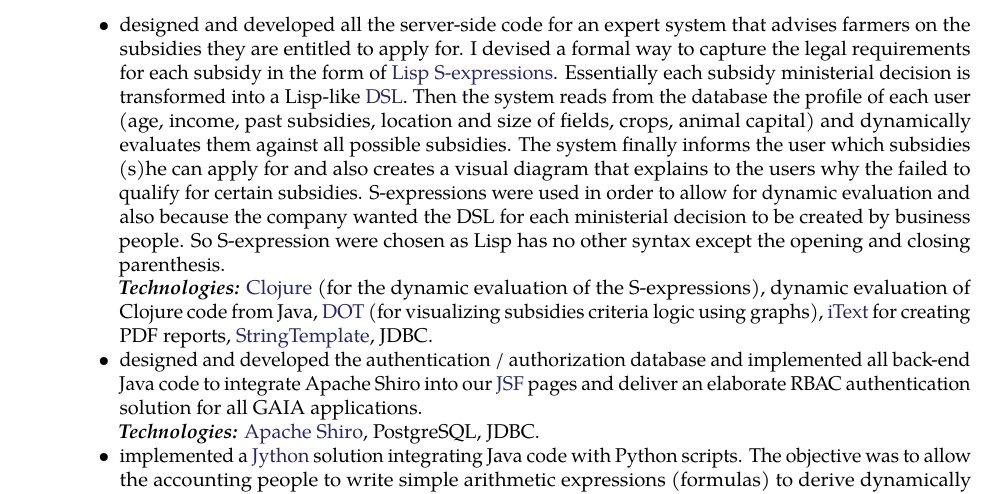
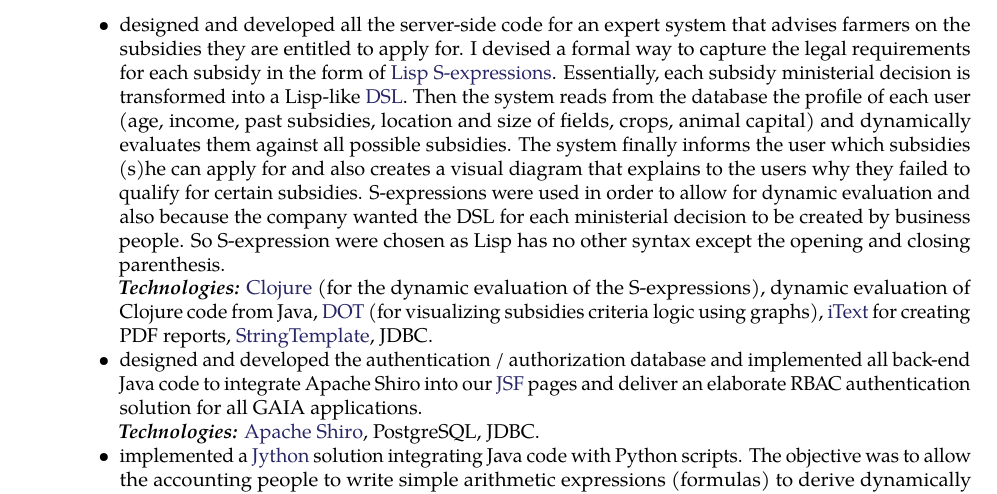
Before and after one commit to mperdikeas/mperdikeas.github.com, a LaTeX CV (CVs/cies-resume/cv-mperdikeas.tex): part of page 2 of 4, cut so that both start at the same text. Compiled offline with pdfLaTeX.

Commit message:
fixed typos

```diff
--- a/CVs/cies-resume/cv-mperdikeas.tex
+++ b/CVs/cies-resume/cv-mperdikeas.tex
@@ -150,12 +150,12 @@
     \item designed and developed all the server-side code for an expert system that advises farmers
       on the subsidies they are entitled to apply for. I devised a formal way to capture the legal requirements
       for each subsidy in the form of \href{https://en.wikipedia.org/wiki/S-expression}{Lisp S-expressions}.
-      Essentially each subsidy ministerial decision is
+      Essentially, each subsidy ministerial decision is
       transformed into a Lisp-like \href{https://en.wikipedia.org/wiki/Domain-specific_language}{DSL}.
       Then the system reads from the database the profile of each user (age, income, past subsidies, location
       and size of fields, crops, animal capital) and dynamically evaluates them against all possible subsidies.
       The system finally informs the user which subsidies (s)he can apply for and also creates
-      a visual diagram that explains to the users why the failed to qualify for certain subsidies.
+      a visual diagram that explains to the users why they failed to qualify for certain subsidies.
       S-expressions were used in order to allow for dynamic evaluation and also because the company wanted
       the DSL for each ministerial decision to be created by business people. So S-expression were chosen
       as Lisp has no other syntax except the opening and closing parenthesis.\\
```
